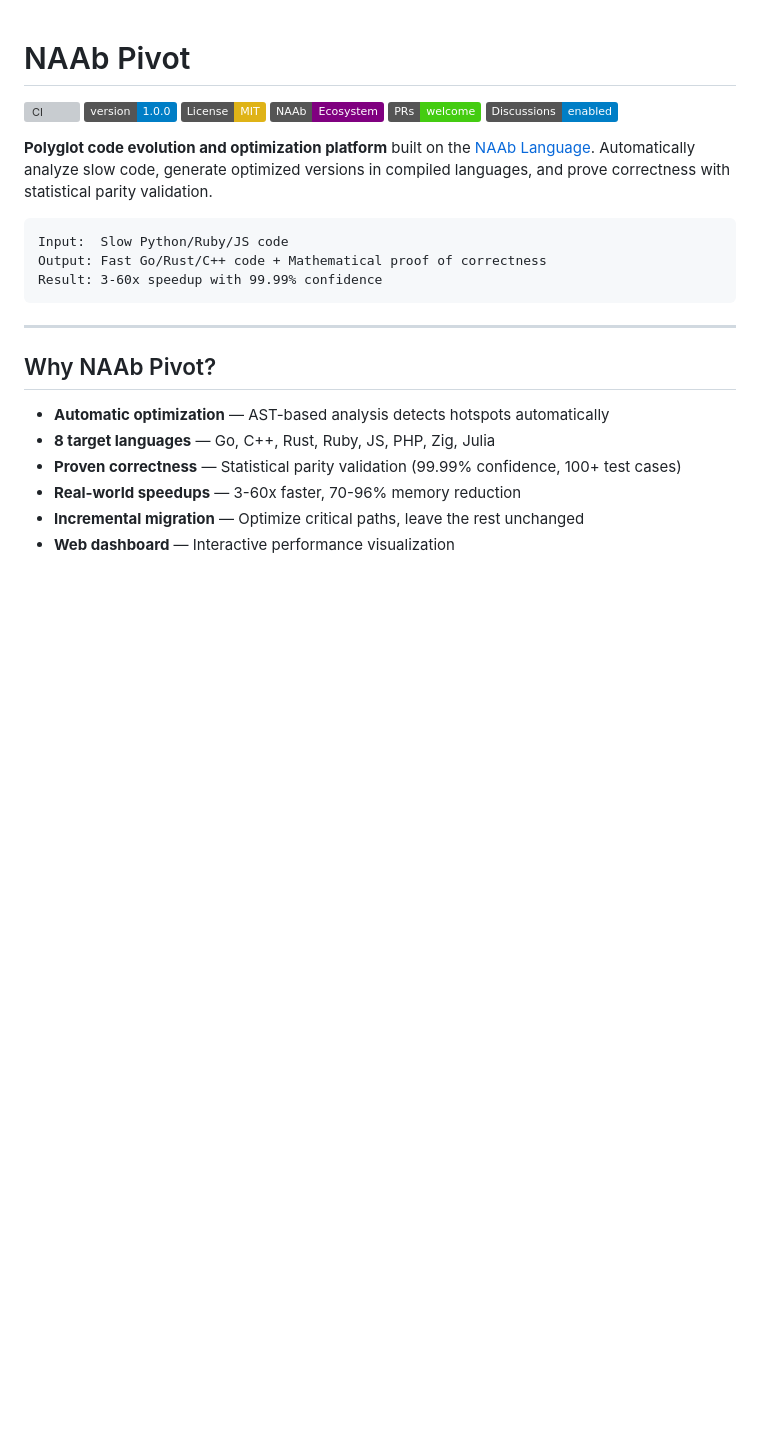
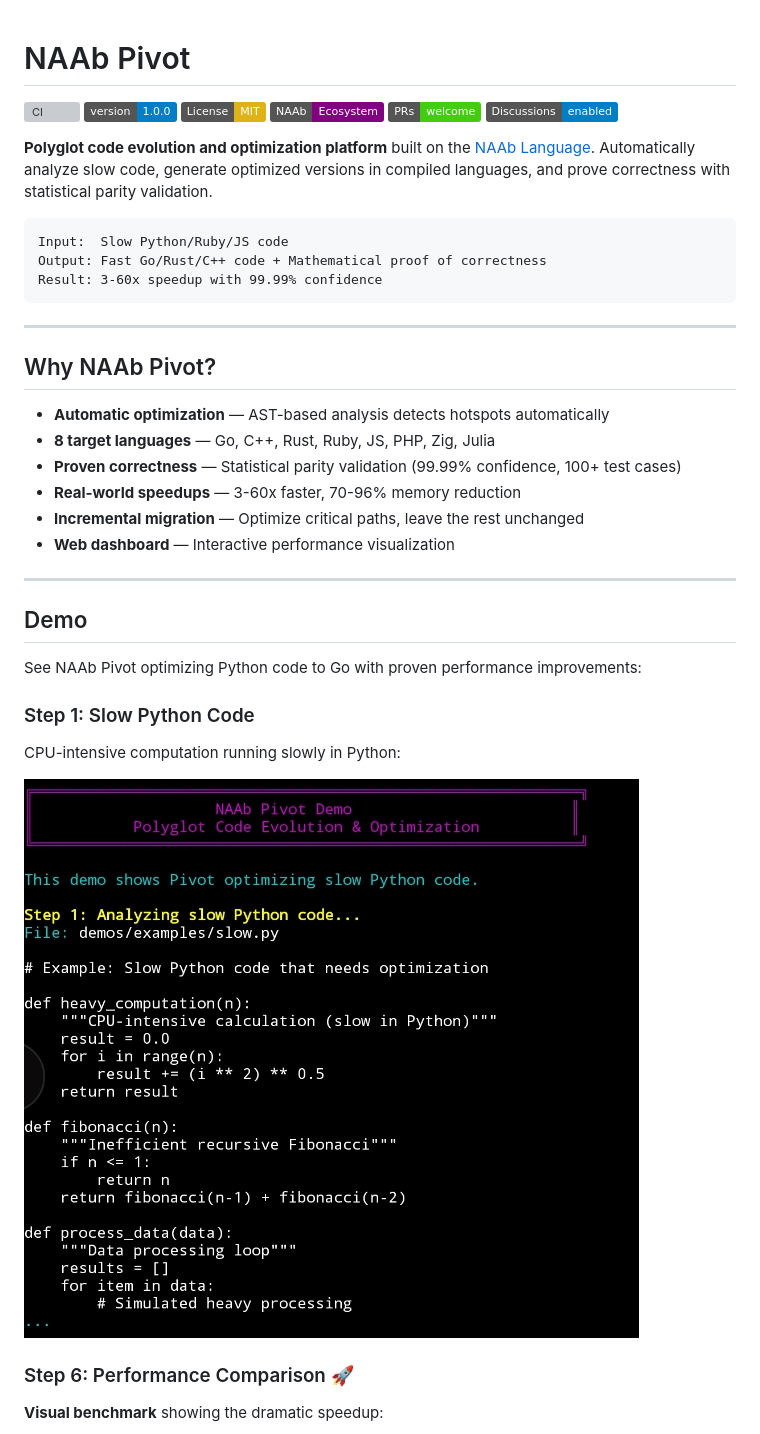
Before and after one commit to b-macker/naab-pivot, a Markdown page: README.md, the part around one of its changes. Drawn GitHub-style; pictures changed too: demos/screenshots/step1.jpg (added); badges without logos; blank space fills up the shorter version; grey boxes are pictures that could not be loaded.

```diff
--- a/README.md
+++ b/README.md
@@ -25,3 +25,18 @@ Result: 3-60x speedup with 99.99% confidence
 - **Real-world speedups** — 3-60x faster, 70-96% memory reduction
 - **Incremental migration** — Optimize critical paths, leave the rest unchanged
 - **Web dashboard** — Interactive performance visualization
+
+---
+
+## Demo
+
+See NAAb Pivot optimizing Python code to Go with proven performance improvements:
+
+### Step 1: Slow Python Code
+CPU-intensive computation running slowly in Python:
+
+![Step 1 - Slow Python Code](demos/screenshots/step1.jpg)
+
+### Step 6: Performance Comparison 🚀
+**Visual benchmark** showing the dramatic speedup:
+
```
Also changed, not shown: other parts of README.md (+22 -0 lines), demos/screenshots/step2.jpg (added), demos/screenshots/step3.jpg (added), demos/screenshots/step4.jpg (added), demos/screenshots/step5.jpg (added), demos/screenshots/step6.jpg (added).
